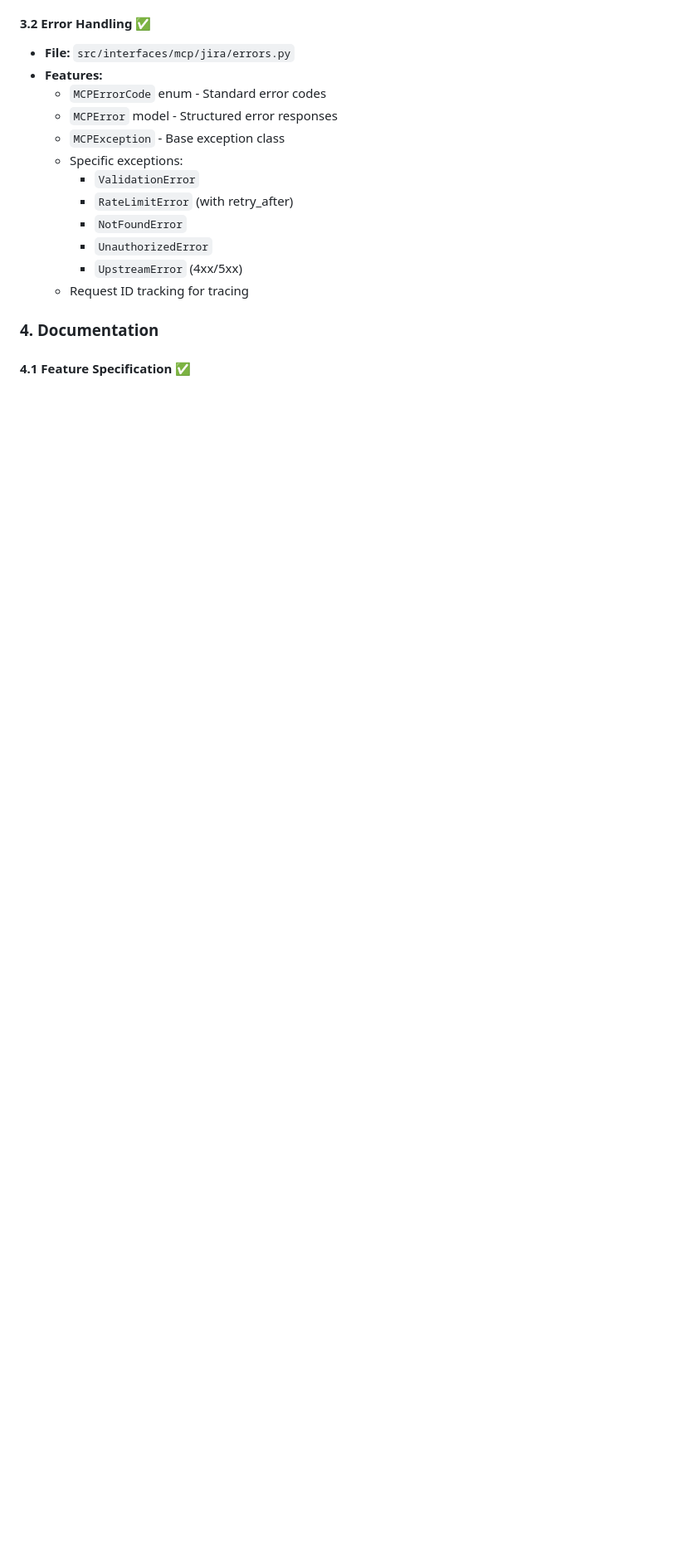
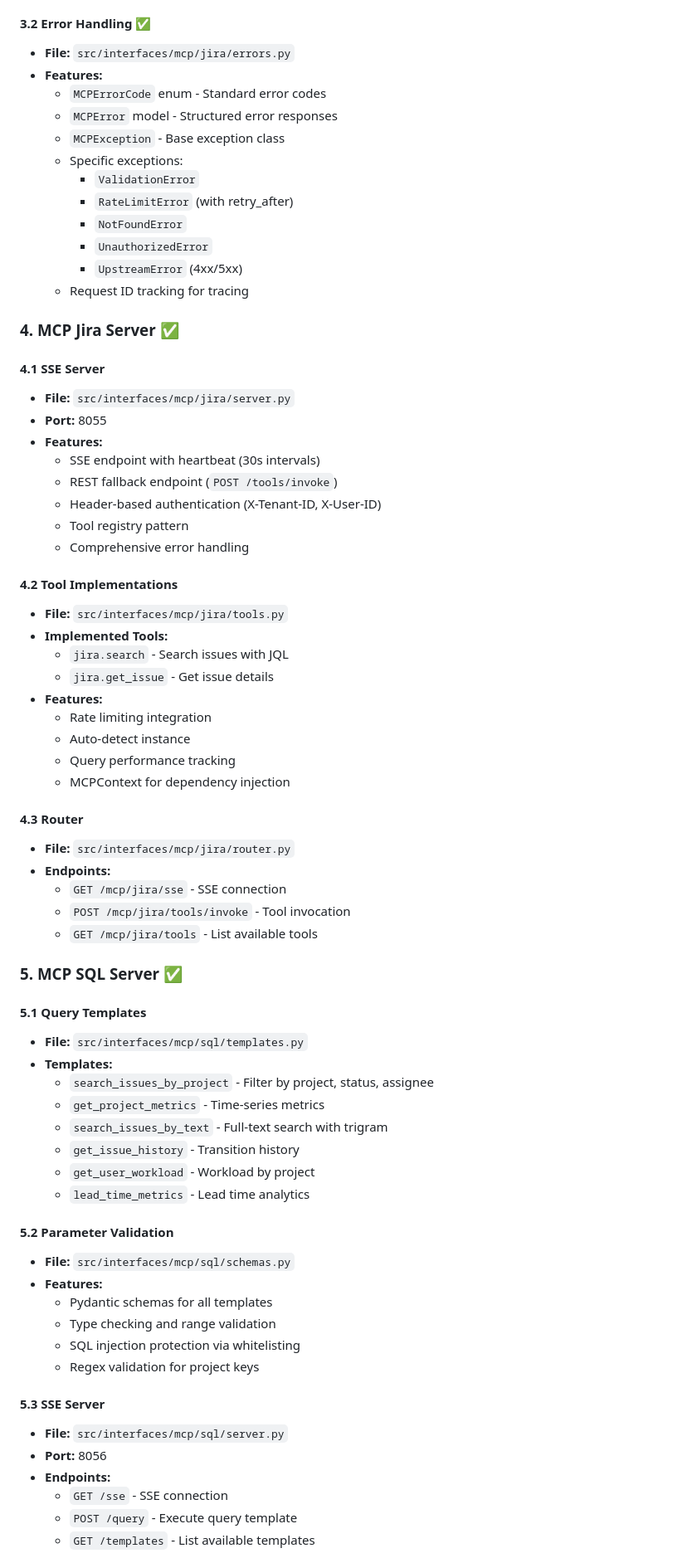
Before and after one commit to SemanS/digital-spiral, a Markdown page: IMPLEMENTATION_SUMMARY.md, the part around the change printed below. Shown: that part at 83% size. Drawn GitHub-style; blank space fills up the shorter version.

Commit message:
docs: Update implementation summary with Phase 2 & 3 details

```diff
--- a/IMPLEMENTATION_SUMMARY.md
+++ b/IMPLEMENTATION_SUMMARY.md
@@ -118,6 +118,61 @@ This document summarizes the initial implementation of the MCP & SQL Enhancement
     - `UpstreamError` (4xx/5xx)
   - Request ID tracking for tracing
 
-### 4. Documentation
+### 4. MCP Jira Server ✅
 
-#### 4.1 Feature Specification ✅
+#### 4.1 SSE Server
+- **File:** `src/interfaces/mcp/jira/server.py`
+- **Port:** 8055
+- **Features:**
+  - SSE endpoint with heartbeat (30s intervals)
+  - REST fallback endpoint (`POST /tools/invoke`)
+  - Header-based authentication (X-Tenant-ID, X-User-ID)
+  - Tool registry pattern
+  - Comprehensive error handling
+
+#### 4.2 Tool Implementations
+- **File:** `src/interfaces/mcp/jira/tools.py`
+- **Implemented Tools:**
+  - `jira.search` - Search issues with JQL
+  - `jira.get_issue` - Get issue details
+- **Features:**
+  - Rate limiting integration
+  - Auto-detect instance
+  - Query performance tracking
+  - MCPContext for dependency injection
+
+#### 4.3 Router
+- **File:** `src/interfaces/mcp/jira/router.py`
+- **Endpoints:**
+  - `GET /mcp/jira/sse` - SSE connection
+  - `POST /mcp/jira/tools/invoke` - Tool invocation
+  - `GET /mcp/jira/tools` - List available tools
+
+### 5. MCP SQL Server ✅
+
+#### 5.1 Query Templates
+- **File:** `src/interfaces/mcp/sql/templates.py`
+- **Templates:**
+  - `search_issues_by_project` - Filter by project, status, assignee
+  - `get_project_metrics` - Time-series metrics
+  - `search_issues_by_text` - Full-text search with trigram
+  - `get_issue_history` - Transition history
+  - `get_user_workload` - Workload by project
+  - `lead_time_metrics` - Lead time analytics
+
+#### 5.2 Parameter Validation
+- **File:** `src/interfaces/mcp/sql/schemas.py`
+- **Features:**
+  - Pydantic schemas for all templates
+  - Type checking and range validation
+  - SQL injection protection via whitelisting
+  - Regex validation for project keys
+
+#### 5.3 SSE Server
+- **File:** `src/interfaces/mcp/sql/server.py`
+- **Port:** 8056
+- **Endpoints:**
+  - `GET /sse` - SSE connection
+  - `POST /query` - Execute query template
+  - `GET /templates` - List available templates
+
```
Also changed, not shown: other parts of IMPLEMENTATION_SUMMARY.md (+41 -10 lines).
